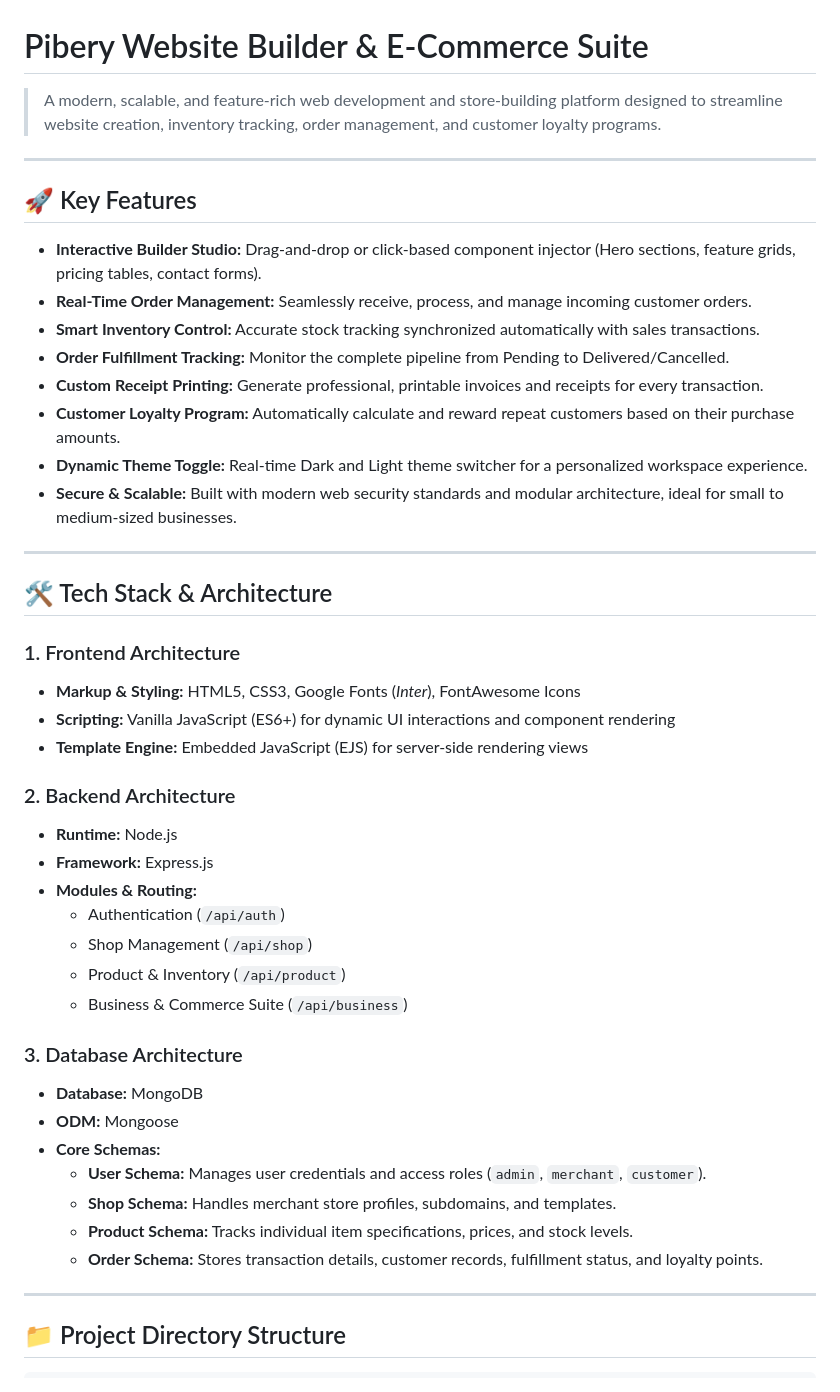
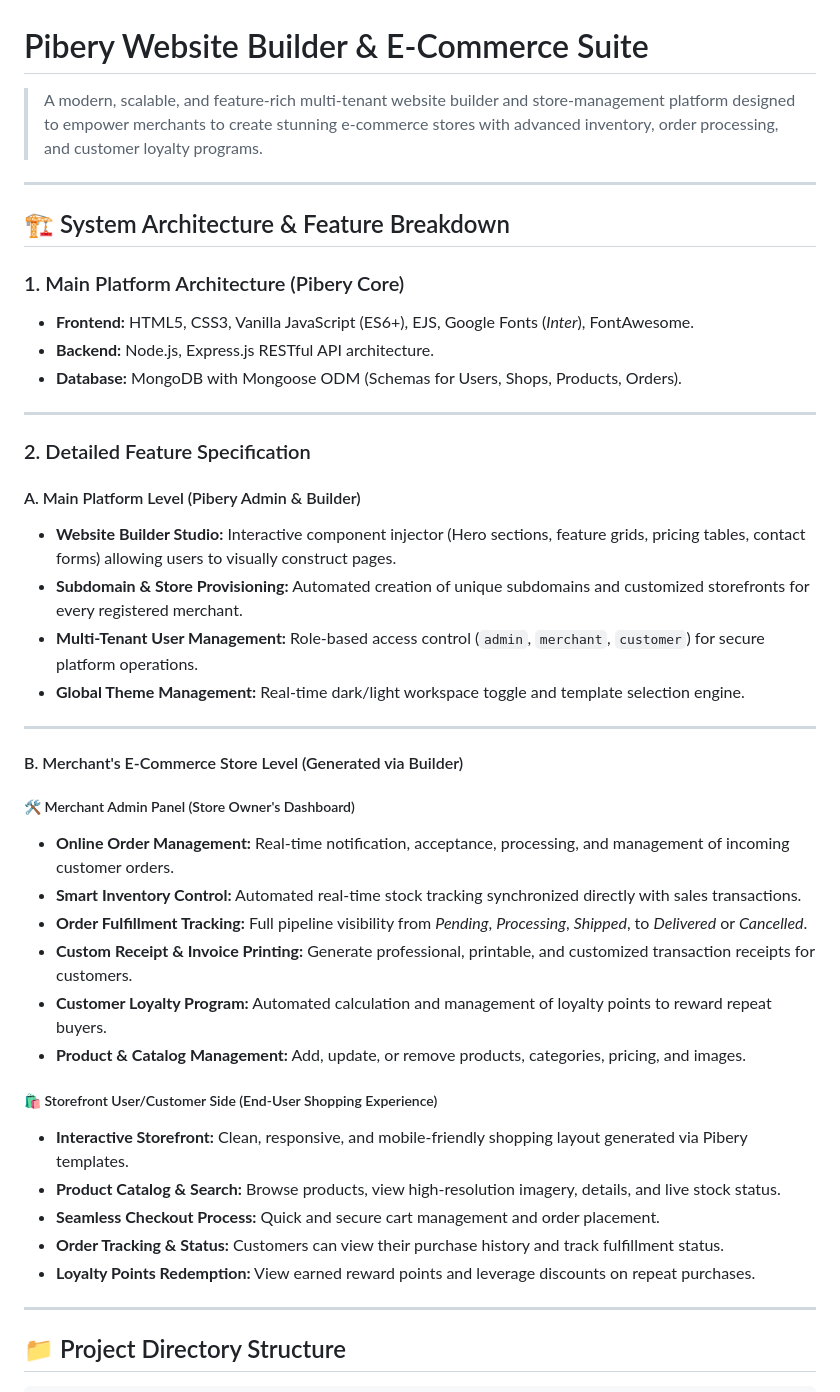
Before and after one commit to msa-sabbir/Pibery, a Markdown page: README.md, the part around the change. Drawn GitHub-style.

```diff
--- a/README.md
+++ b/README.md
@@ -1,46 +1,44 @@
 # Pibery Website Builder & E-Commerce Suite
 
-> A modern, scalable, and feature-rich web development and store-building platform designed to streamline website creation, inventory tracking, order management, and customer loyalty programs.
+> A modern, scalable, and feature-rich multi-tenant website builder and store-management platform designed to empower merchants to create stunning e-commerce stores with advanced inventory, order processing, and customer loyalty programs.
 
 ---
 
-## 🚀 Key Features
+## 🏗️ System Architecture & Feature Breakdown
 
-* **Interactive Builder Studio:** Drag-and-drop or click-based component injector (Hero sections, feature grids, pricing tables, contact forms).
-* **Real-Time Order Management:** Seamlessly receive, process, and manage incoming customer orders.
-* **Smart Inventory Control:** Accurate stock tracking synchronized automatically with sales transactions.
-* **Order Fulfillment Tracking:** Monitor the complete pipeline from Pending to Delivered/Cancelled.
-* **Custom Receipt Printing:** Generate professional, printable invoices and receipts for every transaction.
-* **Customer Loyalty Program:** Automatically calculate and reward repeat customers based on their purchase amounts.
-* **Dynamic Theme Toggle:** Real-time Dark and Light theme switcher for a personalized workspace experience.
-* **Secure & Scalable:** Built with modern web security standards and modular architecture, ideal for small to medium-sized businesses.
+### 1. Main Platform Architecture (Pibery Core)
+* **Frontend:** HTML5, CSS3, Vanilla JavaScript (ES6+), EJS, Google Fonts (*Inter*), FontAwesome.
+* **Backend:** Node.js, Express.js RESTful API architecture.
+* **Database:** MongoDB with Mongoose ODM (Schemas for Users, Shops, Products, Orders).
 
 ---
 
-## 🛠️ Tech Stack & Architecture
+### 2. Detailed Feature Specification
 
-### 1. Frontend Architecture
-* **Markup & Styling:** HTML5, CSS3, Google Fonts (*Inter*), FontAwesome Icons
-* **Scripting:** Vanilla JavaScript (ES6+) for dynamic UI interactions and component rendering
-* **Template Engine:** Embedded JavaScript (EJS) for server-side rendering views
+#### A. Main Platform Level (Pibery Admin & Builder)
+* **Website Builder Studio:** Interactive component injector (Hero sections, feature grids, pricing tables, contact forms) allowing users to visually construct pages.
+* **Subdomain & Store Provisioning:** Automated creation of unique subdomains and customized storefronts for every registered merchant.
+* **Multi-Tenant User Management:** Role-based access control (`admin`, `merchant`, `customer`) for secure platform operations.
+* **Global Theme Management:** Real-time dark/light workspace toggle and template selection engine.
 
-### 2. Backend Architecture
-* **Runtime:** Node.js
-* **Framework:** Express.js
-* **Modules & Routing:**
-  * Authentication (`/api/auth`)
-  * Shop Management (`/api/shop`)
-  * Product & Inventory (`/api/product`)
-  * Business & Commerce Suite (`/api/business`)
+---
 
-### 3. Database Architecture
-* **Database:** MongoDB
-* **ODM:** Mongoose
-* **Core Schemas:**
-  * **User Schema:** Manages user credentials and access roles (`admin`, `merchant`, `customer`).
-  * **Shop Schema:** Handles merchant store profiles, subdomains, and templates.
-  * **Product Schema:** Tracks individual item specifications, prices, and stock levels.
-  * **Order Schema:** Stores transaction details, customer records, fulfillment status, and loyalty points.
+#### B. Merchant's E-Commerce Store Level (Generated via Builder)
+
+##### 🛠️ Merchant Admin Panel (Store Owner's Dashboard)
+* **Online Order Management:** Real-time notification, acceptance, processing, and management of incoming customer orders.
+* **Smart Inventory Control:** Automated real-time stock tracking synchronized directly with sales transactions.
+* **Order Fulfillment Tracking:** Full pipeline visibility from *Pending*, *Processing*, *Shipped*, to *Delivered* or *Cancelled*.
+* **Custom Receipt & Invoice Printing:** Generate professional, printable, and customized transaction receipts for customers.
+* **Customer Loyalty Program:** Automated calculation and management of loyalty points to reward repeat buyers.
+* **Product & Catalog Management:** Add, update, or remove products, categories, pricing, and images.
+
+##### 🛍️ Storefront User/Customer Side (End-User Shopping Experience)
+* **Interactive Storefront:** Clean, responsive, and mobile-friendly shopping layout generated via Pibery templates.
+* **Product Catalog & Search:** Browse products, view high-resolution imagery, details, and live stock status.
+* **Seamless Checkout Process:** Quick and secure cart management and order placement.
+* **Order Tracking & Status:** Customers can view their purchase history and track fulfillment status.
+* **Loyalty Points Redemption:** View earned reward points and leverage discounts on repeat purchases.
 
 ---
 
```
